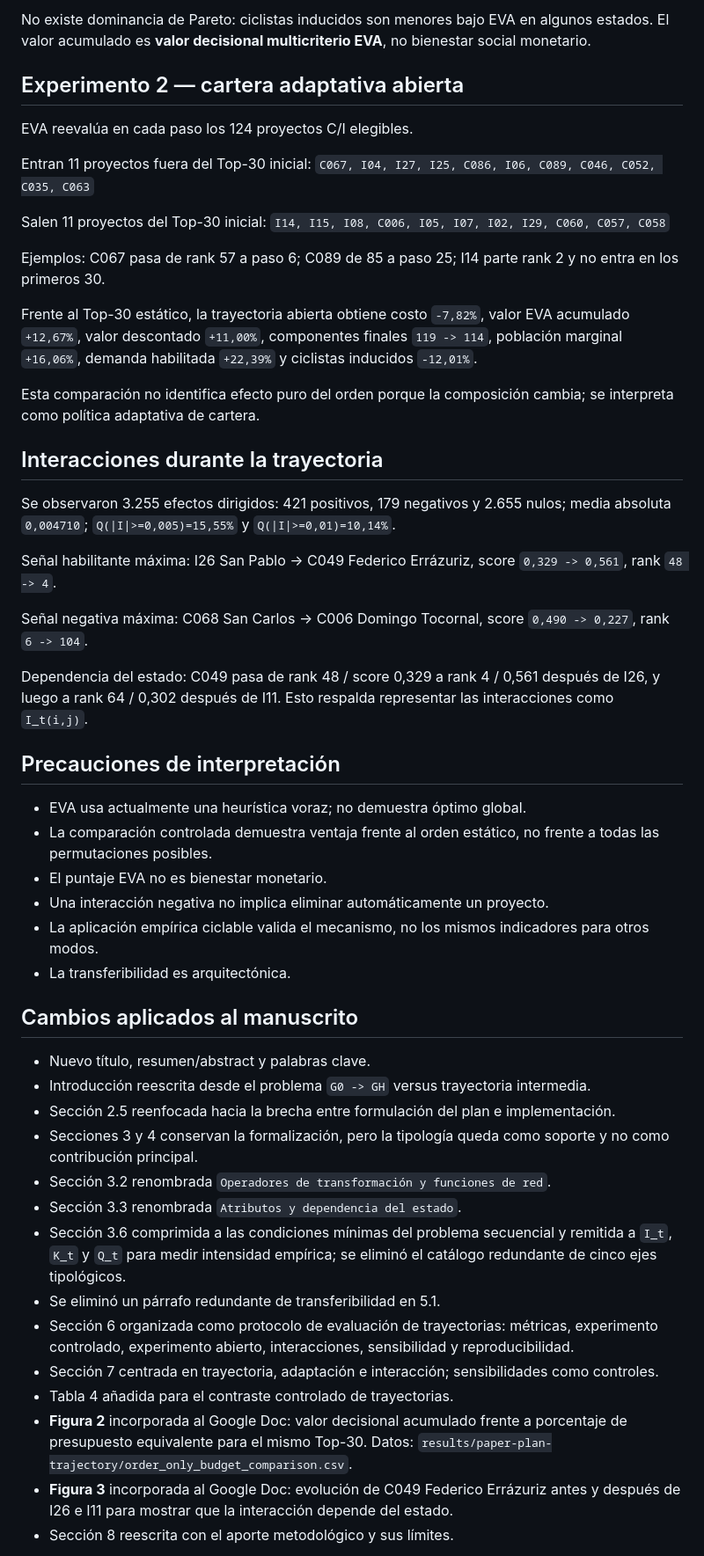
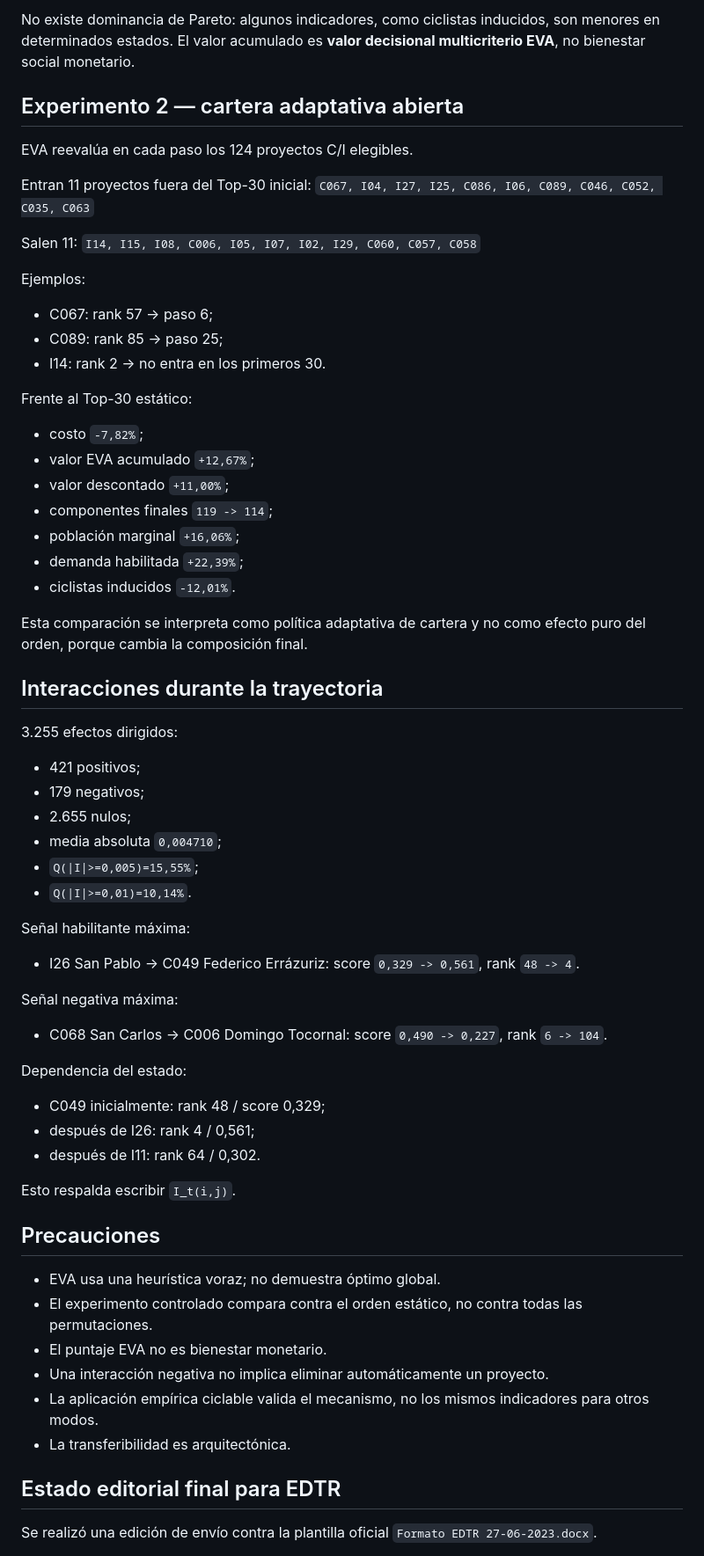
Before and after one commit to arieIIopez/eva, a Markdown page: docs/paper/MANUSCRIPT_TRAJECTORY_PIVOT_2026-09-01.md, the part around one of its changes. Shown at 88% size. Drawn GitHub-style.

Commit message:
Finalize EDTR manuscript candidate and page compliance

```diff
--- a/docs/paper/MANUSCRIPT_TRAJECTORY_PIVOT_2026-09-01.md
+++ b/docs/paper/MANUSCRIPT_TRAJECTORY_PIVOT_2026-09-01.md
@@ -56,5 +62,5 @@ Resultados:
 
-No existe dominancia de Pareto: ciclistas inducidos son menores bajo EVA en algunos estados. El valor acumulado es **valor decisional multicriterio EVA**, no bienestar social monetario.
+No existe dominancia de Pareto: algunos indicadores, como ciclistas inducidos, son menores en determinados estados. El valor acumulado es **valor decisional multicriterio EVA**, no bienestar social monetario.
 
 ## Experimento 2 — cartera adaptativa abierta
 
@@ -63,48 +69,58 @@ EVA reevalúa en cada paso los 124 proyectos C/I elegibles.
 Entran 11 proyectos fuera del Top-30 inicial:
 `C067, I04, I27, I25, C086, I06, C089, C046, C052, C035, C063`
 
-Salen 11 proyectos del Top-30 inicial:
+Salen 11:
 `I14, I15, I08, C006, I05, I07, I02, I29, C060, C057, C058`
 
-Ejemplos: C067 pasa de rank 57 a paso 6; C089 de 85 a paso 25; I14 parte rank 2 y no entra en los primeros 30.
+Ejemplos:
+- C067: rank 57 -> paso 6;
+- C089: rank 85 -> paso 25;
+- I14: rank 2 -> no entra en los primeros 30.
 
-Frente al Top-30 estático, la trayectoria abierta obtiene costo `-7,82%`, valor EVA acumulado `+12,67%`, valor descontado `+11,00%`, componentes finales `119 -> 114`, población marginal `+16,06%`, demanda habilitada `+22,39%` y ciclistas inducidos `-12,01%`.
+Frente al Top-30 estático:
+- costo `-7,82%`;
+- valor EVA acumulado `+12,67%`;
+- valor descontado `+11,00%`;
+- componentes finales `119 -> 114`;
+- población marginal `+16,06%`;
+- demanda habilitada `+22,39%`;
+- ciclistas inducidos `-12,01%`.
 
-Esta comparación no identifica efecto puro del orden porque la composición cambia; se interpreta como política adaptativa de cartera.
+Esta comparación se interpreta como política adaptativa de cartera y no como efecto puro del orden, porque cambia la composición final.
 
 ## Interacciones durante la trayectoria
 
-Se observaron 3.255 efectos dirigidos: 421 positivos, 179 negativos y 2.655 nulos; media absoluta `0,004710`; `Q(|I|>=0,005)=15,55%` y `Q(|I|>=0,01)=10,14%`.
+3.255 efectos dirigidos:
+- 421 positivos;
+- 179 negativos;
+- 2.655 nulos;
+- media absoluta `0,004710`;
+- `Q(|I|>=0,005)=15,55%`;
+- `Q(|I|>=0,01)=10,14%`.
 
-Señal habilitante máxima: I26 San Pablo -> C049 Federico Errázuriz, score `0,329 -> 0,561`, rank `48 -> 4`.
+Señal habilitante máxima:
+- I26 San Pablo -> C049 Federico Errázuriz: score `0,329 -> 0,561`, rank `48 -> 4`.
 
-Señal negativa máxima: C068 San Carlos -> C006 Domingo Tocornal, score `0,490 -> 0,227`, rank `6 -> 104`.
+Señal negativa máxima:
+- C068 San Carlos -> C006 Domingo Tocornal: score `0,490 -> 0,227`, rank `6 -> 104`.
 
-Dependencia del estado: C049 pasa de rank 48 / score 0,329 a rank 4 / 0,561 después de I26, y luego a rank 64 / 0,302 después de I11. Esto respalda representar las interacciones como `I_t(i,j)`.
+Dependencia del estado:
+- C049 inicialmente: rank 48 / score 0,329;
+- después de I26: rank 4 / 0,561;
+- después de I11: rank 64 / 0,302.
 
-## Precauciones de interpretación
+Esto respalda escribir `I_t(i,j)`.
 
-- EVA usa actualmente una heurística voraz; no demuestra óptimo global.
-- La comparación controlada demuestra ventaja frente al orden estático, no frente a todas las permutaciones posibles.
+## Precauciones
+
+- EVA usa una heurística voraz; no demuestra óptimo global.
+- El experimento controlado compara contra el orden estático, no contra todas las permutaciones.
 - El puntaje EVA no es bienestar monetario.
 - Una interacción negativa no implica eliminar automáticamente un proyecto.
 - La aplicación empírica ciclable valida el mecanismo, no los mismos indicadores para otros modos.
 - La transferibilidad es arquitectónica.
 
-## Cambios aplicados al manuscrito
+## Estado editorial final para EDTR
 
-- Nuevo título, resumen/abstract y palabras clave.
-- Introducción reescrita desde el problema `G0 -> GH` versus trayectoria intermedia.
-- Sección 2.5 reenfocada hacia la brecha entre formulación del plan e implementación.
-- Secciones 3 y 4 conservan la formalización, pero la tipología queda como soporte y no como contribución principal.
-- Sección 3.2 renombrada `Operadores de transformación y funciones de red`.
-- Sección 3.3 renombrada `Atributos y dependencia del estado`.
-- Sección 3.6 comprimida a las condiciones mínimas del problema secuencial y remitida a `I_t`, `K_t` y `Q_t` para medir intensidad empírica; se eliminó el catálogo redundante de cinco ejes tipológicos.
-- Se eliminó un párrafo redundante de transferibilidad en 5.1.
-- Sección 6 organizada como protocolo de evaluación de trayectorias: métricas, experimento controlado, experimento abierto, interacciones, sensibilidad y reproducibilidad.
-- Sección 7 centrada en trayectoria, adaptación e interacción; sensibilidades como controles.
-- Tabla 4 añadida para el contraste controlado de trayectorias.
-- **Figura 2** incorporada al Google Doc: valor decisional acumulado frente a porcentaje de presupuesto equivalente para el mismo Top-30. Datos: `results/paper-plan-trajectory/order_only_budget_comparison.csv`.
-- **Figura 3** incorporada al Google Doc: evolución de C049 Federico Errázuriz antes y después de I26 e I11 para mostrar que la interacción depende del estado.
-- Sección 8 reescrita con el aporte metodológico y sus límites.
+Se realizó una edición de envío contra la plantilla oficial `Formato EDTR 27-06-2023.docx`.
 
```
Also changed, not shown: other parts of docs/paper/MANUSCRIPT_TRAJECTORY_PIVOT_2026-09-01.md (+58 -15 lines).
